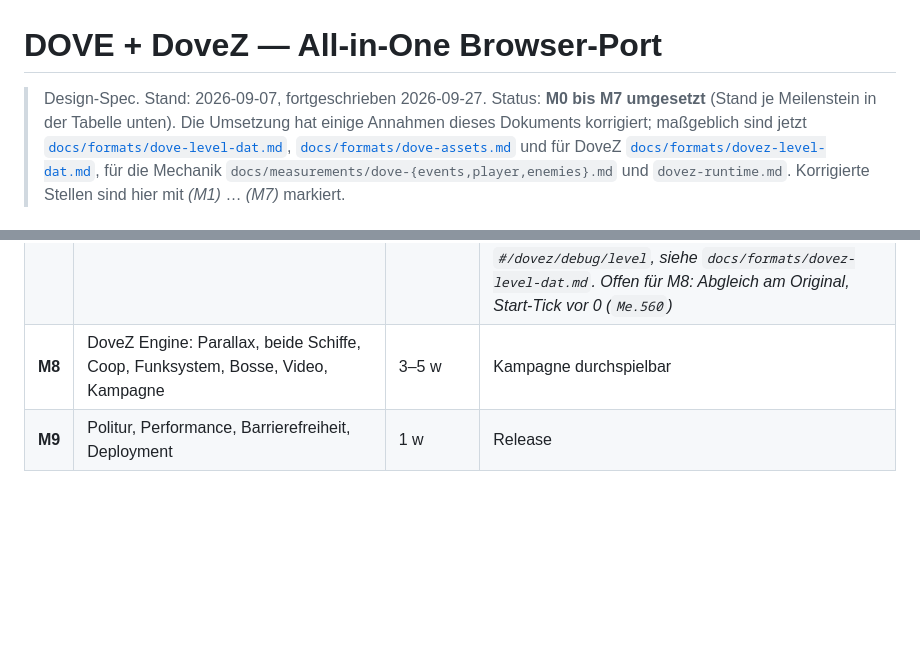
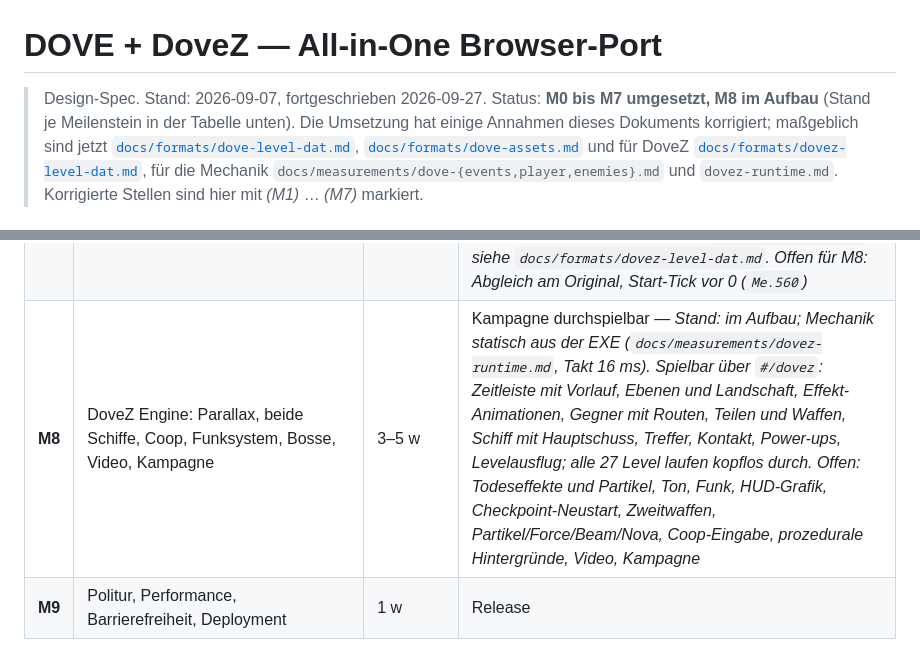
Before and after one commit to amigo-labs/amigo-clove, a Markdown page: docs/specs/2026-09-07-dove-dovez-browser-port.md, 2 parts joined by grey strips. Drawn GitHub-style; blank space fills up the shorter version.

Commit message:
Spec: Stand M8
Co-Authored-By: Claude Opus 5.5 <noreply@anthropic.com>
Claude-Session: https://claude.ai/code/session_01Fu7Rw2EYkKWqDKJM1f1cgm

```diff
--- a/docs/specs/2026-09-07-dove-dovez-browser-port.md
+++ b/docs/specs/2026-09-07-dove-dovez-browser-port.md
@@ -1,7 +1,7 @@
 # DOVE + DoveZ — All-in-One Browser-Port
 
 > Design-Spec. Stand: 2026-09-07, fortgeschrieben 2026-09-27.
-> Status: **M0 bis M7 umgesetzt** (Stand je Meilenstein in der Tabelle unten).
+> Status: **M0 bis M7 umgesetzt, M8 im Aufbau** (Stand je Meilenstein in der Tabelle unten).
 > Die Umsetzung hat einige Annahmen dieses Dokuments korrigiert; maßgeblich
 > sind jetzt [`docs/formats/dove-level-dat.md`](../formats/dove-level-dat.md),
 > [`docs/formats/dove-assets.md`](../formats/dove-assets.md) und für DoveZ
@@ -615,7 +615,7 @@ Jeder hat genau ein überprüfbares Ergebnis.
 | **M5** | Shell echt: Menü, Routing, Settings, Gamepad, Save-Export, Cache-Bundles, Service Worker, i18n | 3–4 d | deploybare Site; DOVE aus kaltem Cache spielbar — *Stand: erledigt; statischer Build mit relativen Pfaden, Smoke-Test startet DOVE kalt und nach „Spieldaten installieren“ bei beendetem Server. Offen: Ressourcenzähler für `dispose()` in Dev-Builds, Savegames in IndexedDB (DOVE braucht nur Schlüssel/Wert in `localStorage`)* |
 | **M6** | DoveZ Container + Assets | 1 w | ~120 MB Assets; Debug-Seite rendert jedes Sprite mit überlagerter `.r`-Kontur — *Stand: erledigt; 147 MB (davon Musik 62 MB unverändert, Video 20 MB), 33 Atlanten auf 44 Seiten, `#/dovez/debug/assets`, siehe `docs/formats/dovez-assets.md`* |
 | **M7** | ⚠ **DoveZ `.dat` dekodieren** (Risikoblock) | 1–2 w | `opaque` unter 5 %; Debug-Ansicht zeichnet Routen und Schussmuster — *Stand: erledigt; Grammatik aus `LadeDaten`, 27/27 byte-identisch, **0 Byte offen** (benannt oder nachweislich ungelesen), Routen-Interpreter bitgleich zum Referenzsimulator, `#/dovez/debug/level`, siehe `docs/formats/dovez-level-dat.md`. Offen für M8: Abgleich am Original, Start-Tick vor 0 (`Me.560`)* |
-| **M8** | DoveZ Engine: Parallax, beide Schiffe, Coop, Funksystem, Bosse, Video, Kampagne | 3–5 w | Kampagne durchspielbar |
+| **M8** | DoveZ Engine: Parallax, beide Schiffe, Coop, Funksystem, Bosse, Video, Kampagne | 3–5 w | Kampagne durchspielbar — *Stand: im Aufbau; Mechanik statisch aus der EXE (`docs/measurements/dovez-runtime.md`, Takt 16 ms). Spielbar über `#/dovez`: Zeitleiste mit Vorlauf, Ebenen und Landschaft, Effekt-Animationen, Gegner mit Routen, Teilen und Waffen, Schiff mit Hauptschuss, Treffer, Kontakt, Power-ups, Levelausflug; alle 27 Level laufen kopflos durch. Offen: Todeseffekte und Partikel, Ton, Funk, HUD-Grafik, Checkpoint-Neustart, Zweitwaffen, Partikel/Force/Beam/Nova, Coop-Eingabe, prozedurale Hintergründe, Video, Kampagne* |
 | **M9** | Politur, Performance, Barrierefreiheit, Deployment | 1 w | Release |
 
 **Kürzester Weg zum ersten spielbaren Level:** M0 → M1 (nur `LevelDat` +
```
